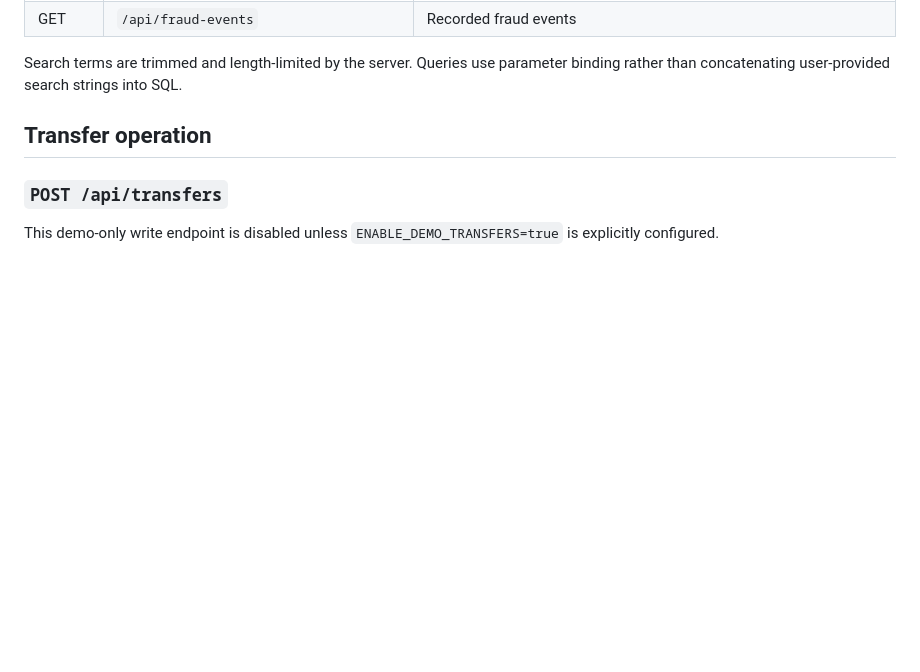
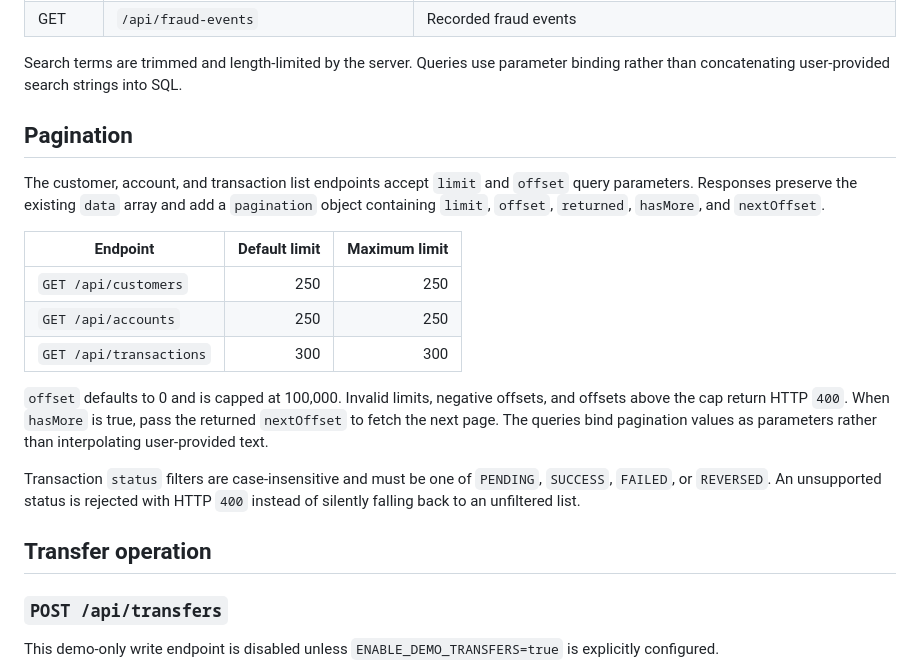
Before and after one commit to mahitech580/Banking-Financial-Transaction-Management-MySQL, a Markdown page: docs/API.md, the part around the change. Rendered like a GitHub page; blank space fills up the shorter version.

Commit message:
Document bounded API pagination and strict status filters

```diff
--- a/docs/API.md
+++ b/docs/API.md
@@ -34,6 +34,21 @@ Returns the API route catalogue (overview, customers, accounts, transactions, an
 | GET | `/api/fraud-events` | Recorded fraud events |
 
 Search terms are trimmed and length-limited by the server. Queries use parameter binding rather than concatenating user-provided search strings into SQL.
+
+## Pagination
+
+The customer, account, and transaction list endpoints accept `limit` and `offset` query parameters. Responses preserve the existing `data` array and add a `pagination` object containing `limit`, `offset`, `returned`, `hasMore`, and `nextOffset`.
+
+| Endpoint | Default limit | Maximum limit |
+|---|---:|---:|
+| `GET /api/customers` | 250 | 250 |
+| `GET /api/accounts` | 250 | 250 |
+| `GET /api/transactions` | 300 | 300 |
+
+`offset` defaults to 0 and is capped at 100,000. Invalid limits, negative offsets, and offsets above the cap return HTTP `400`. When `hasMore` is true, pass the returned `nextOffset` to fetch the next page. The queries bind pagination values as parameters rather than interpolating user-provided text.
+
+Transaction `status` filters are case-insensitive and must be one of `PENDING`, `SUCCESS`, `FAILED`, or `REVERSED`. An unsupported status is rejected with HTTP `400` instead of silently falling back to an unfiltered list.
+
 
 ## Transfer operation
 
```
